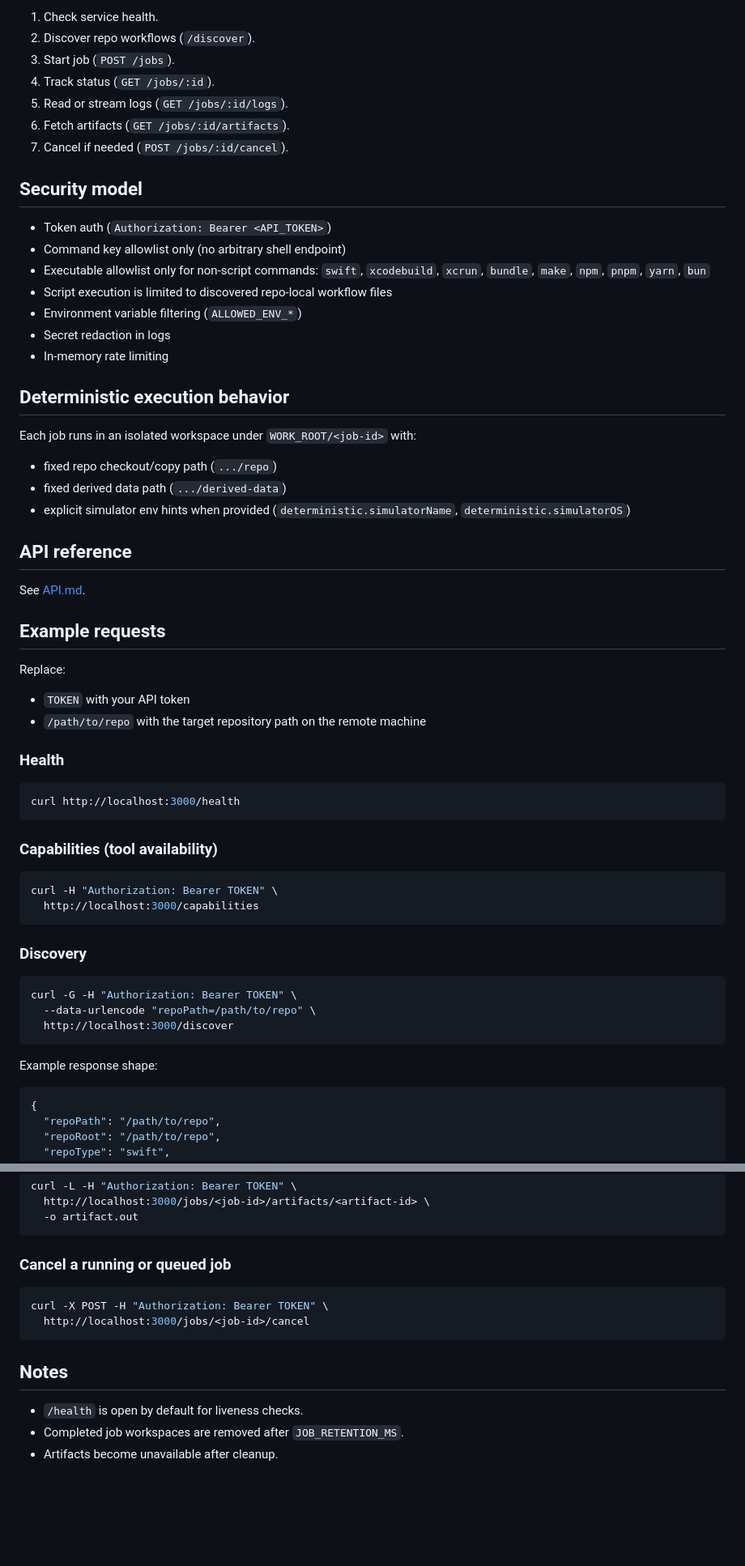
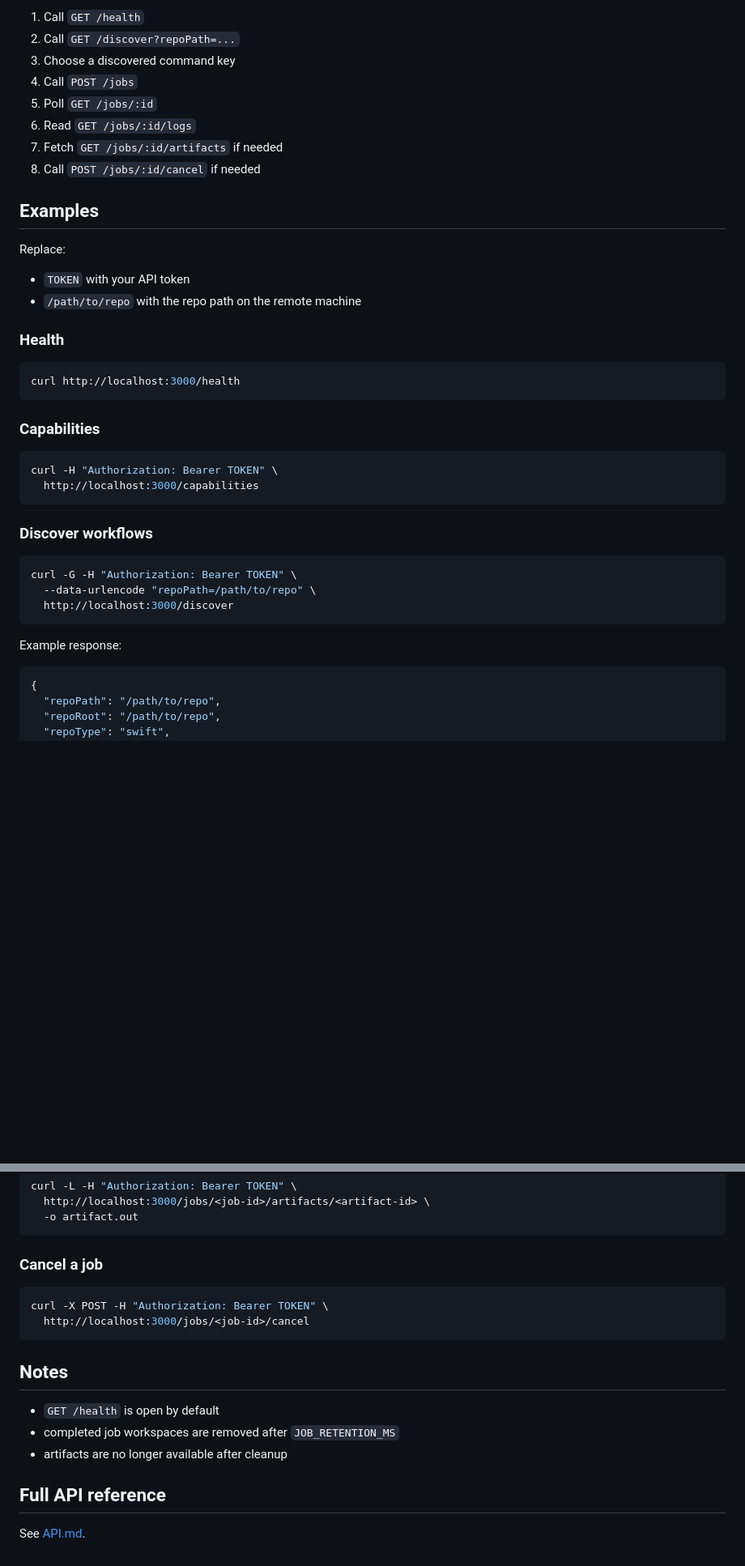
Before and after one commit to coretracker/ios-remote-dev-bridge, a Markdown page: README.md, 2 parts joined by grey strips. Shown at 81% size. Drawn GitHub-style; blank space fills up the shorter version.

````diff
--- a/README.md
+++ b/README.md
@@ -48,38 +80,19 @@ Service default: `http://localhost:3000`
 
-1. Check service health.
-2. Discover repo workflows (`/discover`).
-3. Start job (`POST /jobs`).
-4. Track status (`GET /jobs/:id`).
-5. Read or stream logs (`GET /jobs/:id/logs`).
-6. Fetch artifacts (`GET /jobs/:id/artifacts`).
-7. Cancel if needed (`POST /jobs/:id/cancel`).
+1. Call `GET /health`
+2. Call `GET /discover?repoPath=...`
+3. Choose a discovered command key
+4. Call `POST /jobs`
+5. Poll `GET /jobs/:id`
+6. Read `GET /jobs/:id/logs`
+7. Fetch `GET /jobs/:id/artifacts` if needed
+8. Call `POST /jobs/:id/cancel` if needed
 
-## Security model
-
-- Token auth (`Authorization: Bearer <API_TOKEN>`)
-- Command key allowlist only (no arbitrary shell endpoint)
-- Executable allowlist only for non-script commands: `swift`, `xcodebuild`, `xcrun`, `bundle`, `make`, `npm`, `pnpm`, `yarn`, `bun`
-- Script execution is limited to discovered repo-local workflow files
-- Environment variable filtering (`ALLOWED_ENV_*`)
-- Secret redaction in logs
-- In-memory rate limiting
-
-## Deterministic execution behavior
-
-Each job runs in an isolated workspace under `WORK_ROOT/<job-id>` with:
-- fixed repo checkout/copy path (`.../repo`)
-- fixed derived data path (`.../derived-data`)
-- explicit simulator env hints when provided (`deterministic.simulatorName`, `deterministic.simulatorOS`)
-
-## API reference
-
-See [API.md](/task-workspaces/z4fi8BH5uiWftfztCuA-Q/docs/API.md).
-
-## Example requests
+## Examples
 
 Replace:
+
 - `TOKEN` with your API token
-- `/path/to/repo` with the target repository path on the remote machine
+- `/path/to/repo` with the repo path on the remote machine
 
 ### Health
 
@@ -87,14 +100,14 @@ Replace:
 curl http://localhost:3000/health
 ```
 
-### Capabilities (tool availability)
+### Capabilities
 
 ```bash
 curl -H "Authorization: Bearer TOKEN" \
   http://localhost:3000/capabilities
 ```
 
-### Discovery
+### Discover workflows
 
 ```bash
 curl -G -H "Authorization: Bearer TOKEN" \
@@ -102,7 +115,7 @@ curl -G -H "Authorization: Bearer TOKEN" \
   http://localhost:3000/discover
 ```
 
-Example response shape:
+Example response:
 
 ```json
 {
@@ -200,7 +216,7 @@ curl -L -H "Authorization: Bearer TOKEN" \
   -o artifact.out
 ```
 
-### Cancel a running or queued job
+### Cancel a job
 
 ```bash
 curl -X POST -H "Authorization: Bearer TOKEN" \
@@ -209,6 +225,10 @@ curl -X POST -H "Authorization: Bearer TOKEN" \
 
 ## Notes
 
-- `/health` is open by default for liveness checks.
-- Completed job workspaces are removed after `JOB_RETENTION_MS`.
-- Artifacts become unavailable after cleanup.
+- `GET /health` is open by default
+- completed job workspaces are removed after `JOB_RETENTION_MS`
+- artifacts are no longer available after cleanup
+
+## Full API reference
+
+See [API.md](/task-workspaces/z4fi8BH5uiWftfztCuA-Q/docs/API.md).
````
Also changed, not shown: other parts of README.md (+58 -23 lines), docs/API.md (+162 -76 lines).
